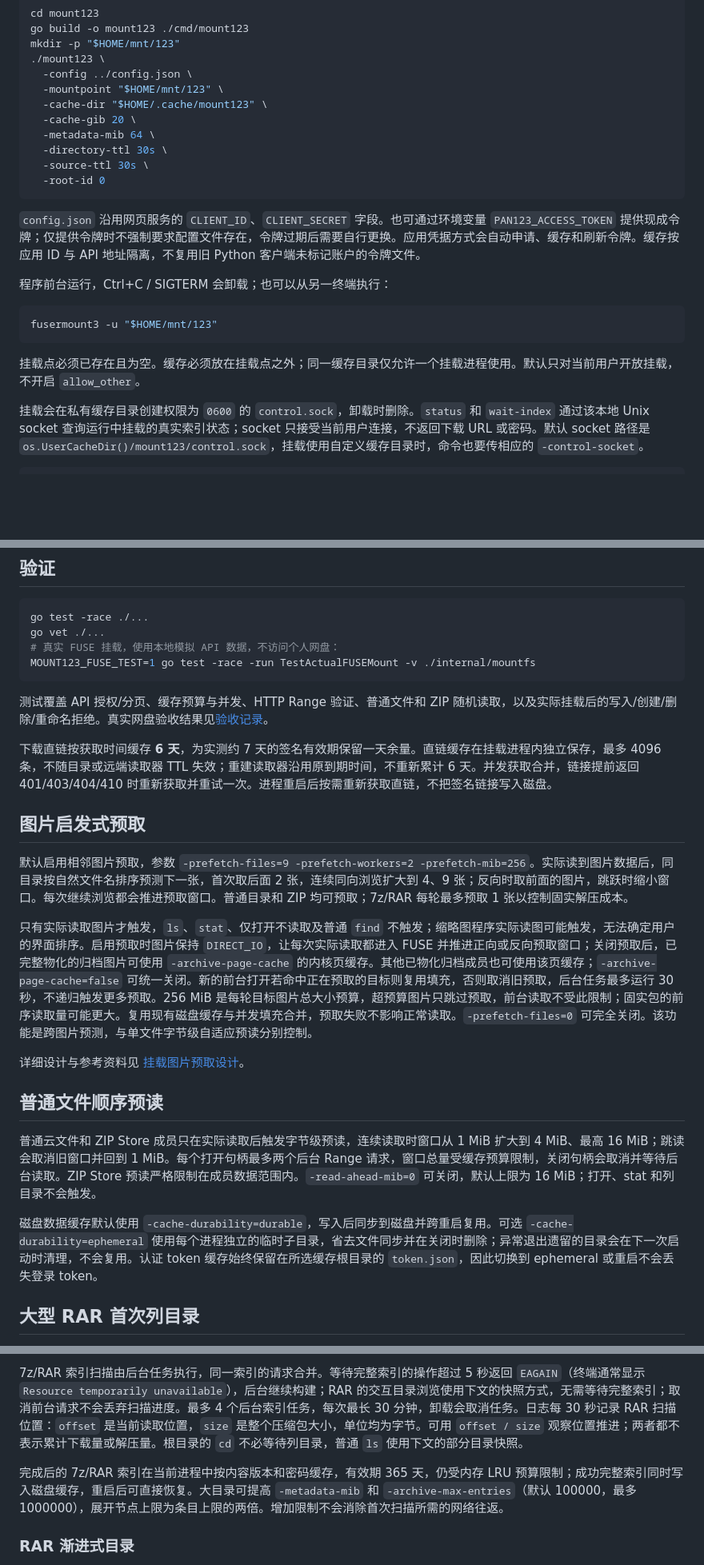
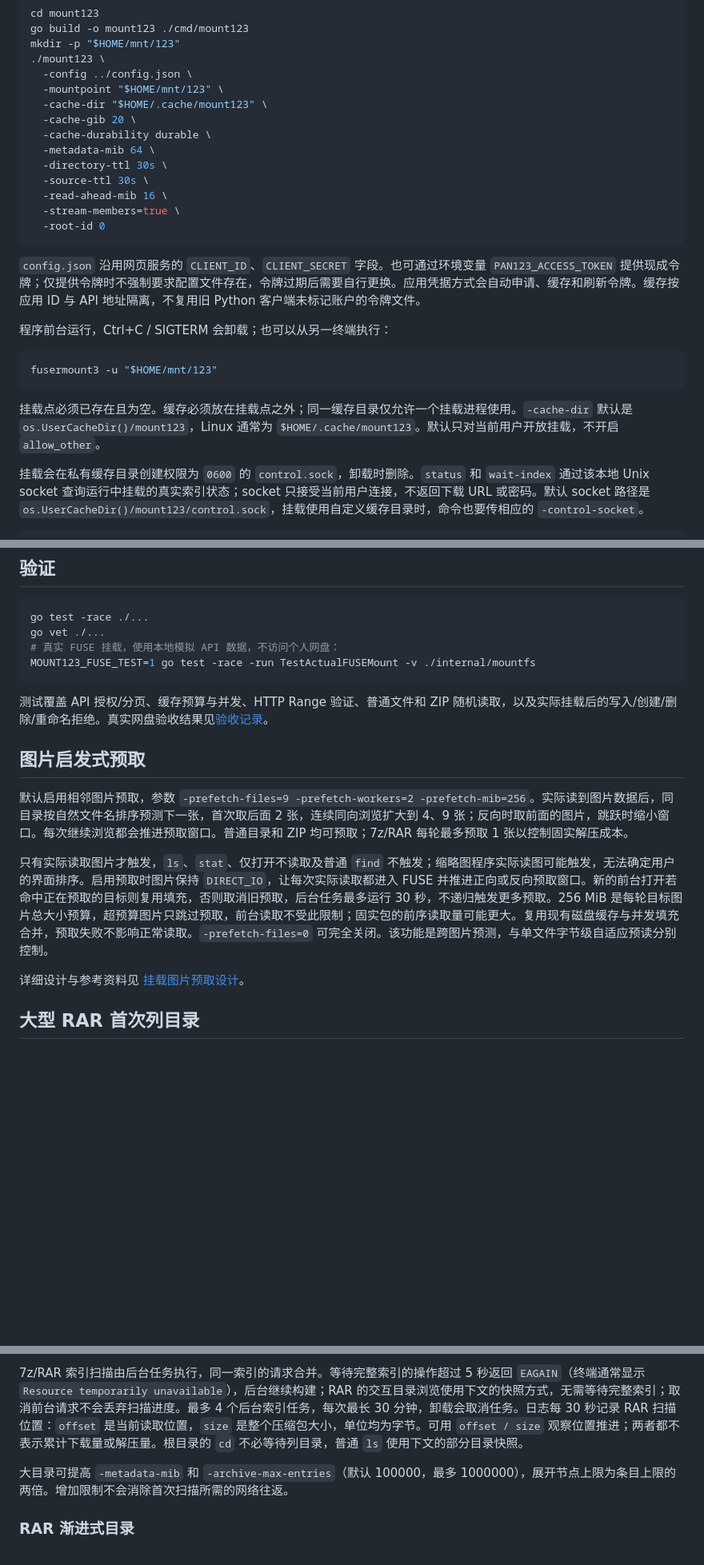
Before and after one commit to binghezhouke/123, a Markdown page: mount123/README.md, 3 parts joined by grey strips. Shown at 80% size. Rendered like a GitHub page; blank space fills up the shorter version.

Commit message:
docs(mount123): reconcile cache and read behavior

````diff
--- a/mount123/README.md
+++ b/mount123/README.md
@@ -15,9 +15,12 @@ mkdir -p "$HOME/mnt/123"
   -mountpoint "$HOME/mnt/123" \
   -cache-dir "$HOME/.cache/mount123" \
   -cache-gib 20 \
+  -cache-durability durable \
   -metadata-mib 64 \
   -directory-ttl 30s \
   -source-ttl 30s \
+  -read-ahead-mib 16 \
+  -stream-members=true \
   -root-id 0
 ```
 
@@ -29,7 +32,7 @@ mkdir -p "$HOME/mnt/123"
 fusermount3 -u "$HOME/mnt/123"
 ```
 
-挂载点必须已存在且为空。缓存必须放在挂载点之外；同一缓存目录仅允许一个挂载进程使用。默认只对当前用户开放挂载，不开启 `allow_other`。
+挂载点必须已存在且为空。缓存必须放在挂载点之外；同一缓存目录仅允许一个挂载进程使用。`-cache-dir` 默认是 `os.UserCacheDir()/mount123`，Linux 通常为 `$HOME/.cache/mount123`。默认只对当前用户开放挂载，不开启 `allow_other`。
 
 挂载会在私有缓存目录创建权限为 `0600` 的 `control.sock`，卸载时删除。`status` 和 `wait-index` 通过该本地 Unix socket 查询运行中挂载的真实索引状态；socket 只接受当前用户连接，不返回下载 URL 或密码。默认 socket 路径是 `os.UserCacheDir()/mount123/control.sock`，挂载使用自定义缓存目录时，命令也要传相应的 `-control-socket`。
 
@@ -112,21 +111,13 @@ MOUNT123_FUSE_TEST=1 go test -race -run TestActualFUSEMount -v ./internal/mountf
 
 测试覆盖 API 授权/分页、缓存预算与并发、HTTP Range 验证、普通文件和 ZIP 随机读取，以及实际挂载后的写入/创建/删除/重命名拒绝。真实网盘验收结果见[验收记录](live-validation.md)。
 
-下载直链按获取时间缓存 **6 天**，为实测约 7 天的签名有效期保留一天余量。直链缓存在挂载进程内独立保存，最多 4096 条，不随目录或远端读取器 TTL 失效；重建读取器沿用原到期时间，不重新累计 6 天。并发获取合并，链接提前返回 401/403/404/410 时重新获取并重试一次。进程重启后按需重新获取直链，不把签名链接写入磁盘。
-
 ## 图片启发式预取
 
 默认启用相邻图片预取，参数 `-prefetch-files=9 -prefetch-workers=2 -prefetch-mib=256`。实际读到图片数据后，同目录按自然文件名排序预测下一张，首次取后面 2 张，连续同向浏览扩大到 4、9 张；反向时取前面的图片，跳跃时缩小窗口。每次继续浏览都会推进预取窗口。普通目录和 ZIP 均可预取；7z/RAR 每轮最多预取 1 张以控制固实解压成本。
 
-只有实际读取图片才触发，`ls`、`stat`、仅打开不读取及普通 `find` 不触发；缩略图程序实际读图可能触发，无法确定用户的界面排序。启用预取时图片保持 `DIRECT_IO`，让每次实际读取都进入 FUSE 并推进正向或反向预取窗口；关闭预取后，已完整物化的归档图片可使用 `-archive-page-cache` 的内核页缓存。其他已物化归档成员也可使用该页缓存；`-archive-page-cache=false` 可统一关闭。新的前台打开若命中正在预取的目标则复用填充，否则取消旧预取，后台任务最多运行 30 秒，不递归触发更多预取。256 MiB 是每轮目标图片总大小预算，超预算图片只跳过预取，前台读取不受此限制；固实包的前序读取量可能更大。复用现有磁盘缓存与并发填充合并，预取失败不影响正常读取。`-prefetch-files=0` 可完全关闭。该功能是跨图片预测，与单文件字节级自适应预读分别控制。
+只有实际读取图片才触发，`ls`、`stat`、仅打开不读取及普通 `find` 不触发；缩略图程序实际读图可能触发，无法确定用户的界面排序。启用预取时图片保持 `DIRECT_IO`，让每次实际读取都进入 FUSE 并推进正向或反向预取窗口。新的前台打开若命中正在预取的目标则复用填充，否则取消旧预取，后台任务最多运行 30 秒，不递归触发更多预取。256 MiB 是每轮目标图片总大小预算，超预算图片只跳过预取，前台读取不受此限制；固实包的前序读取量可能更大。复用现有磁盘缓存与并发填充合并，预取失败不影响正常读取。`-prefetch-files=0` 可完全关闭。该功能是跨图片预测，与单文件字节级自适应预读分别控制。
 
 详细设计与参考资料见 [挂载图片预取设计](../docs/design/mount-prefetch.md)。
-
-## 普通文件顺序预读
-
-普通云文件和 ZIP Store 成员只在实际读取后触发字节级预读，连续读取时窗口从 1 MiB 扩大到 4 MiB、最高 16 MiB；跳读会取消旧窗口并回到 1 MiB。每个打开句柄最多两个后台 Range 请求，窗口总量受缓存预算限制，关闭句柄会取消并等待后台读取。ZIP Store 预读严格限制在成员数据范围内。`-read-ahead-mib=0` 可关闭，默认上限为 16 MiB；打开、stat 和列目录不会触发。
-
-磁盘数据缓存默认使用 `-cache-durability=durable`，写入后同步到磁盘并跨重启复用。可选 `-cache-durability=ephemeral` 使用每个进程独立的临时子目录，省去文件同步并在关闭时删除；异常退出遗留的目录会在下一次启动时清理，不会复用。认证 token 缓存始终保留在所选缓存根目录的 `token.json`，因此切换到 ephemeral 或重启不会丢失登录 token。
 
 ## 大型 RAR 首次列目录
 
@@ -134,7 +125,7 @@ RAR 的文件头分散在成员数据之间，首次列目录必须逐个扫描
 
 7z/RAR 索引扫描由后台任务执行，同一索引的请求合并。等待完整索引的操作超过 5 秒返回 `EAGAIN`（终端通常显示 `Resource temporarily unavailable`），后台继续构建；RAR 的交互目录浏览使用下文的快照方式，无需等待完整索引；取消前台请求不会丢弃扫描进度。最多 4 个后台索引任务，每次最长 30 分钟，卸载会取消任务。日志每 30 秒记录 RAR 扫描位置：`offset` 是当前读取位置，`size` 是整个压缩包大小，单位均为字节。可用 `offset / size` 观察位置推进；两者都不表示累计下载量或解压量。根目录的 `cd` 不必等待列目录，普通 `ls` 使用下文的部分目录快照。
 
-完成后的 7z/RAR 索引在当前进程中按内容版本和密码缓存，有效期 365 天，仍受内存 LRU 预算限制；成功完整索引同时写入磁盘缓存，重启后可直接恢复。大目录可提高 `-metadata-mib` 和 `-archive-max-entries`（默认 100000，最多 1000000），展开节点上限为条目上限的两倍。增加限制不会消除首次扫描所需的网络往返。
+大目录可提高 `-metadata-mib` 和 `-archive-max-entries`（默认 100000，最多 1000000），展开节点上限为条目上限的两倍。增加限制不会消除首次扫描所需的网络往返。
 
 ### RAR 渐进式目录
 
````
Also changed, not shown: other parts of mount123/README.md (+15 -25 lines).
